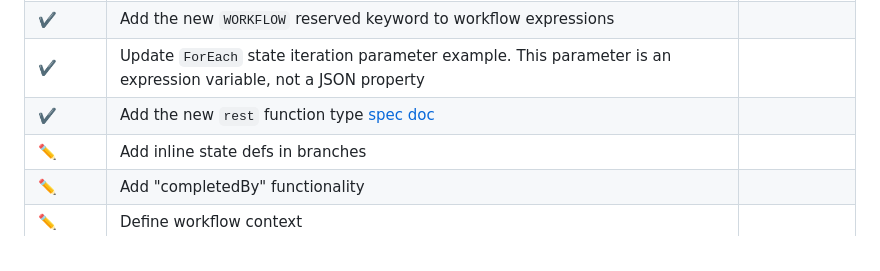
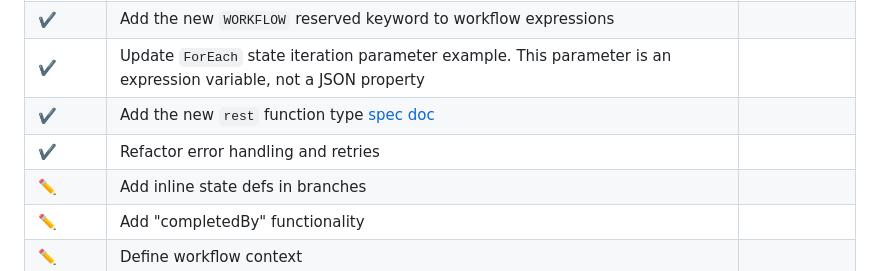
Before and after one commit to serverlessworkflow/specification, a Markdown page: roadmap/README.md, the part around the change. GitHub-like rendering.

Commit message:
fix(Roadmap): Updated the roadmap
Signed-off-by: Charles d'Avernas <charles.davernas@neuroglia.io>

```diff
--- a/roadmap/README.md
+++ b/roadmap/README.md
@@ -37,6 +37,7 @@ _Status description:_
 | ✔️| Add the new `WORKFLOW` reserved keyword to workflow expressions  |
 | ✔️| Update `ForEach` state iteration parameter example. This parameter is an expression variable, not a JSON property  |
 | ✔️| Add the new `rest` function type [spec doc](https://github.com/serverlessworkflow/specification/tree/main/specification.md#using-functions-for-restful-service-invocations) |
+| ✔️| Refactor error handling and retries |
 | ✏️️| Add inline state defs in branches |   |
 | ✏️️| Add "completedBy" functionality |   |
 | ✏️️| Define workflow context |   |
```
